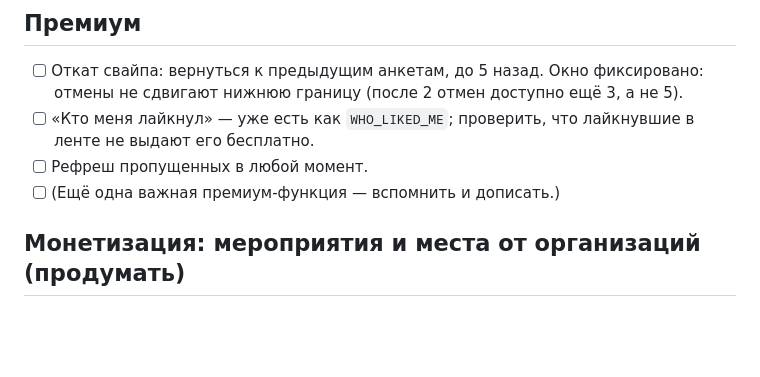
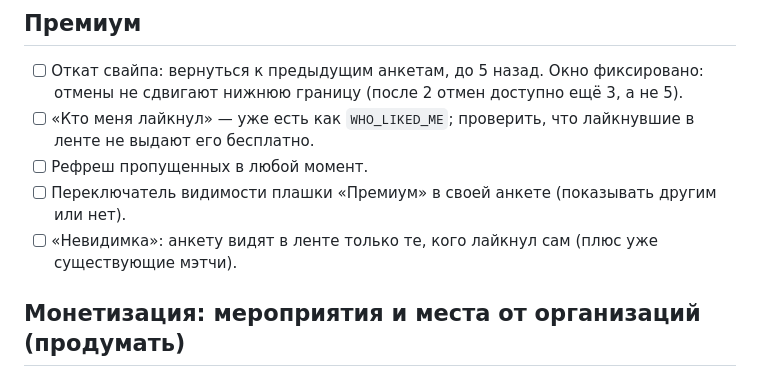
Before and after one commit to b1oodraider/dating_try1, a Markdown page: docs/TODO.md, the part around the change. Drawn GitHub-style; blank space fills up the shorter version.

Commit message:
docs(todo): premium badge toggle and invisible mode
Co-Authored-By: Claude Opus 5.5 <noreply@anthropic.com>

```diff
--- a/docs/TODO.md
+++ b/docs/TODO.md
@@ -86,7 +86,8 @@
       границу (после 2 отмен доступно ещё 3, а не 5).
 - [ ] «Кто меня лайкнул» — уже есть как `WHO_LIKED_ME`; проверить, что лайкнувшие в ленте не выдают его бесплатно.
 - [ ] Рефреш пропущенных в любой момент.
-- [ ] (Ещё одна важная премиум-функция — вспомнить и дописать.)
+- [ ] Переключатель видимости плашки «Премиум» в своей анкете (показывать другим или нет).
+- [ ] «Невидимка»: анкету видят в ленте только те, кого лайкнул сам (плюс уже существующие мэтчи).
 
 ## Монетизация: мероприятия и места от организаций (продумать)
 - [ ] Организации (кафе, кино, квесты, выставки) размещают свои мероприятия/места, которые пара может выбрать
```
